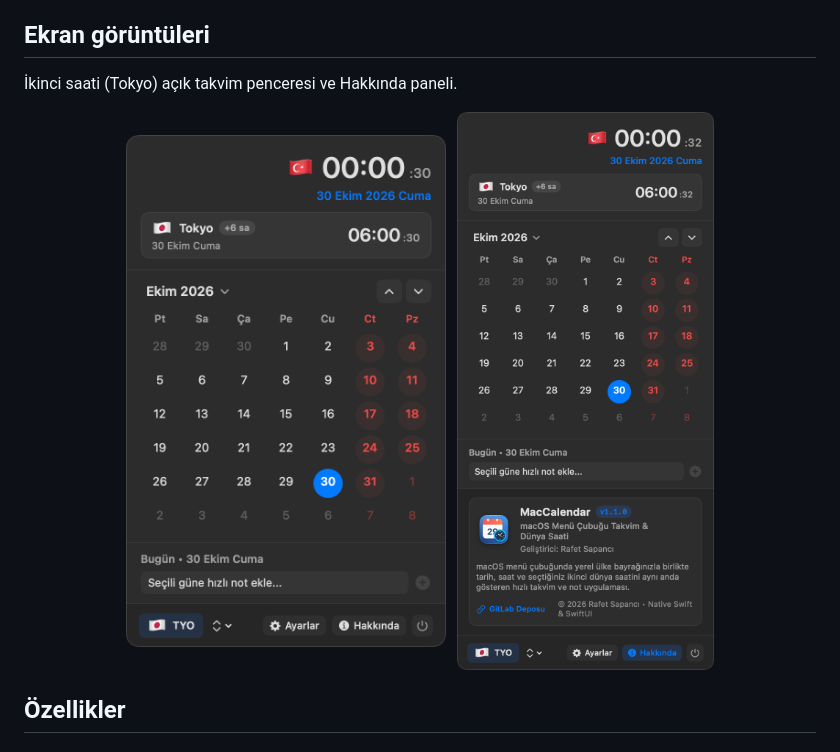
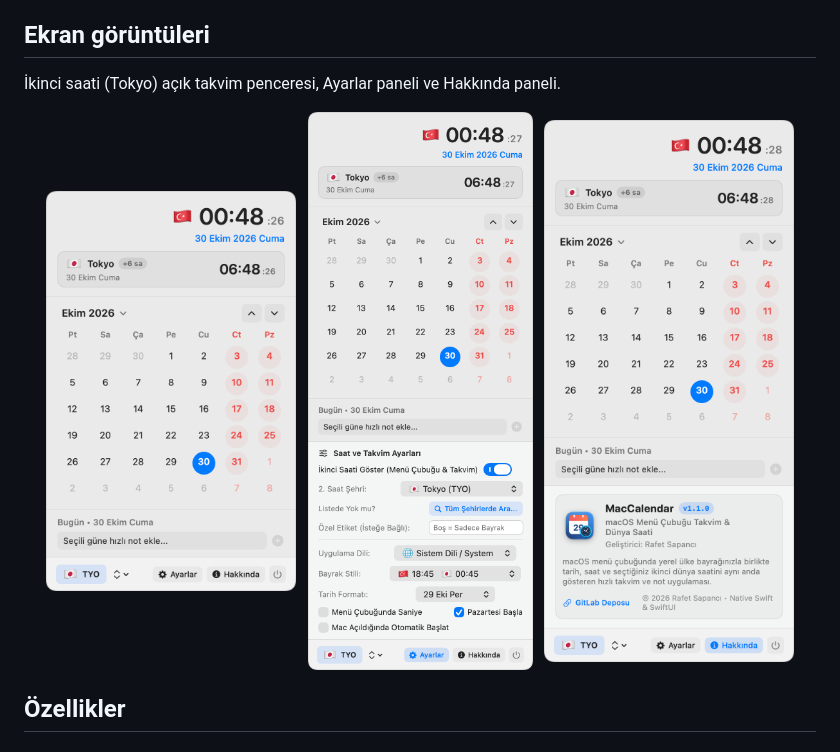
Before and after one commit to macfreeware/MacCalendar, a Markdown page: README.tr.md, the part around the change. Drawn GitHub-style; pictures changed too: docs/screenshots/about_panel.png, docs/screenshots/calendar_dual_clock.png, docs/screenshots/settings_panel.png.

```diff
--- a/README.tr.md
+++ b/README.tr.md
@@ -32,12 +32,14 @@
 
 ## Ekran görüntüleri
 
-İkinci saati (Tokyo) açık takvim penceresi ve Hakkında paneli.
+İkinci saati (Tokyo) açık takvim penceresi, Ayarlar paneli ve Hakkında paneli.
 
 <p align="center">
-  <img src="docs/screenshots/calendar_dual_clock.png" width="320" alt="Takvim penceresi: bayraklı yerel saat, ikinci saat olarak Tokyo, aylık takvim ve hızlı not alanı">
+  <img src="docs/screenshots/calendar_dual_clock.png" width="250" alt="Takvim penceresi: bayraklı yerel saat, ikinci saat olarak Tokyo, aylık takvim ve hızlı not alanı">
   &nbsp;
-  <img src="docs/screenshots/about_panel.png" width="320" alt="Hakkında paneli açık takvim penceresi">
+  <img src="docs/screenshots/settings_panel.png" width="250" alt="Ayarlar paneli: ikinci saat şehri, özel etiket, dil, bayrak stili, tarih biçimi ve otomatik başlatma">
+  &nbsp;
+  <img src="docs/screenshots/about_panel.png" width="250" alt="Hakkında paneli açık takvim penceresi">
 </p>
 
 ## Özellikler
```
Also changed, not shown: README.md (+5 -3 lines).
